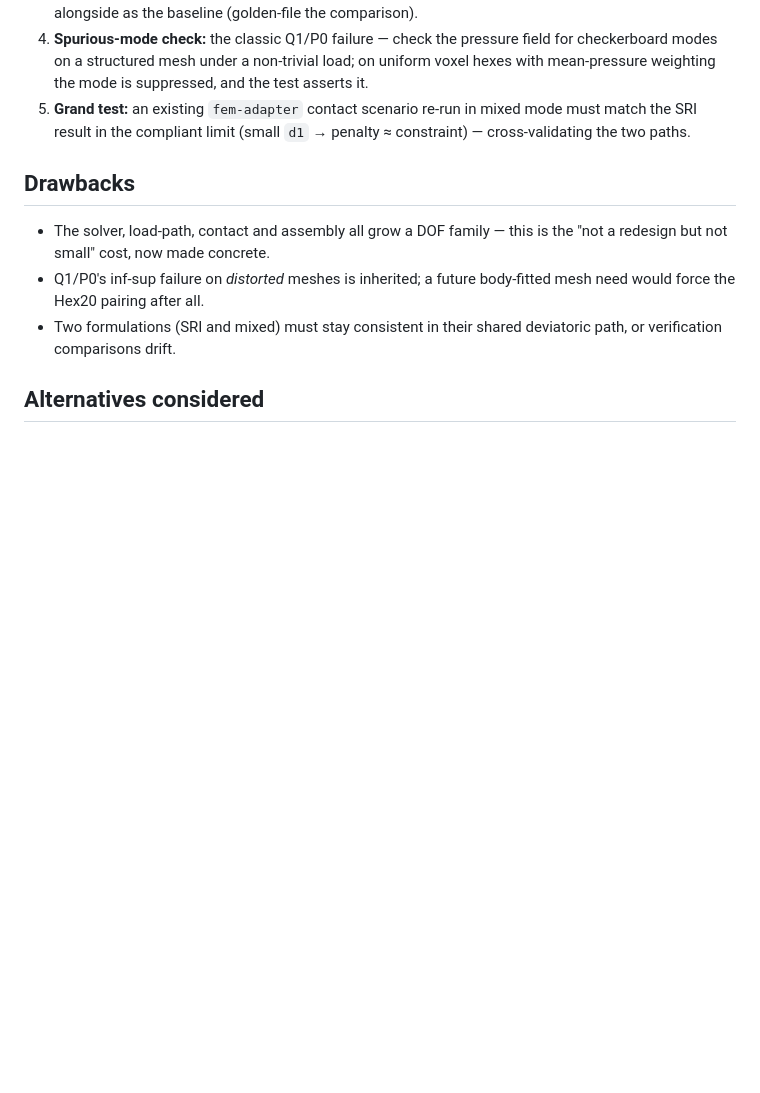
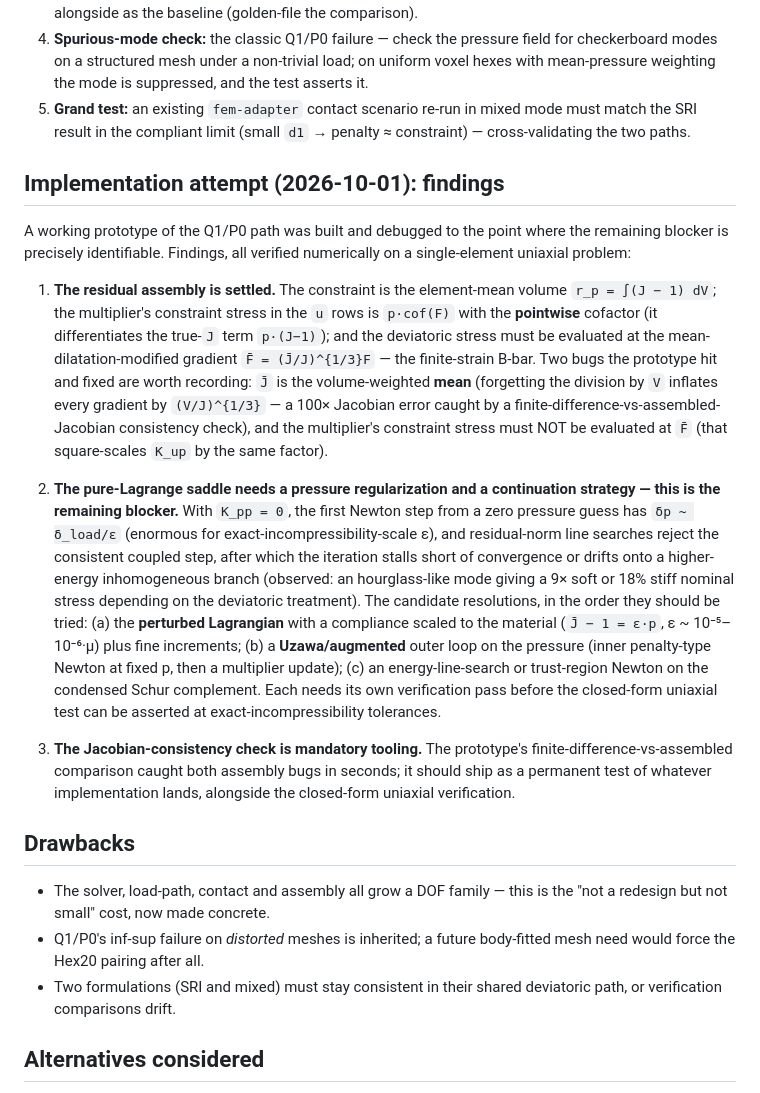
Before and after one commit to tpt-solutions/tpt-medical, a Markdown page: rfcs/0012-mixed-up-formulation.md, the part around the change. Rendered like a GitHub page; blank space fills up the shorter version.

Commit message:
RFC 0012: implementation-attempt findings recorded; u-p stays open
A Q1/P0 prototype was built and debugged to a precisely-identified
blocker, then withdrawn rather than shipped half-working. The RFC gains
an implementation-notes section recording:

- the settled residual assembly: element-mean volume constraint,
  pointwise-cofactor constraint stress p*cof(F), deviatoric stress at
  the mean-dilatation-modified gradient F_bar = (J_bar/J)^{1/3} F
- two assembly bugs the prototype hit and fixed (J_bar forgetting the
  division by element volume — a 100x Jacobian inflation — and the
  constraint stress square-scaled by evaluating at F_bar), both caught
  by a finite-difference-vs-assembled Jacobian consistency check that
  should ship as permanent tooling
- the remaining blocker: the nonlinear saddle solver's global
  convergence (first-step pressure explosion delta_p ~ delta/epsilon,
  hourglass-branch drift), with three ranked resolution strategies:
  scaled perturbed Lagrangian + fine increments, Uzawa/augmented outer
  loop, or energy-line-search/trust-region on the Schur complement

The fem-adapter crate itself is unchanged and fully green (46 + 2
tests). Nothing published.

```diff
--- a/rfcs/0012-mixed-up-formulation.md
+++ b/rfcs/0012-mixed-up-formulation.md
@@ -113,6 +113,48 @@ loop).
    mixed mode must match the SRI result in the compliant limit (small
    `d1` → penalty ≈ constraint) — cross-validating the two paths.
 
+## Implementation attempt (2026-10-01): findings
+
+A working prototype of the Q1/P0 path was built and debugged to the point
+where the remaining blocker is precisely identifiable. Findings, all
+verified numerically on a single-element uniaxial problem:
+
+1. **The residual assembly is settled.** The constraint is the element-mean
+   volume `r_p = ∫(J − 1) dV`; the multiplier's constraint stress in the
+   `u` rows is `p·cof(F)` with the **pointwise** cofactor (it
+   differentiates the true-`J` term `p·(J−1)`); and the deviatoric stress
+   must be evaluated at the mean-dilatation-modified gradient
+   `F̄ = (J̄/J)^{1/3}F` — the finite-strain B-bar. Two bugs the prototype
+   hit and fixed are worth recording: `J̄` is the volume-weighted **mean**
+   (forgetting the division by `V` inflates every gradient by
+   `(V/J)^{1/3}` — a 100× Jacobian error caught by a
+   finite-difference-vs-assembled-Jacobian consistency check), and the
+   multiplier's constraint stress must NOT be evaluated at `F̄` (that
+   square-scales `K_up` by the same factor).
+
+2. **The pure-Lagrange saddle needs a pressure regularization and a
+   continuation strategy — this is the remaining blocker.** With
+   `K_pp = 0`, the first Newton step from a zero pressure guess has
+   `δp ~ δ_load/ε` (enormous for exact-incompressibility-scale ε), and
+   residual-norm line searches reject the consistent coupled step, after
+   which the iteration stalls short of convergence or drifts onto a
+   higher-energy inhomogeneous branch (observed: an hourglass-like mode
+   giving a 9× soft or 18% stiff nominal stress depending on the
+   deviatoric treatment). The candidate resolutions, in the order they
+   should be tried: (a) the **perturbed Lagrangian** with a compliance
+   scaled to the material (`J̄ − 1 = ε·p`, ε ~ 10⁻⁵–10⁻⁶·μ) plus
+   fine increments; (b) a **Uzawa/augmented** outer loop on the pressure
+   (inner penalty-type Newton at fixed p, then a multiplier update);
+   (c) an energy-line-search or trust-region Newton on the condensed
+   Schur complement. Each needs its own verification pass before the
+   closed-form uniaxial test can be asserted at exact-incompressibility
+   tolerances.
+
+3. **The Jacobian-consistency check is mandatory tooling.** The prototype's
+   finite-difference-vs-assembled comparison caught both assembly bugs in
+   seconds; it should ship as a permanent test of whatever implementation
+   lands, alongside the closed-form uniaxial verification.
+
 ## Drawbacks
 
 - The solver, load-path, contact and assembly all grow a DOF family —
```
Also changed, not shown: CHANGELOG.md (+7 -0 lines), todo.md (+1 -0 lines).
